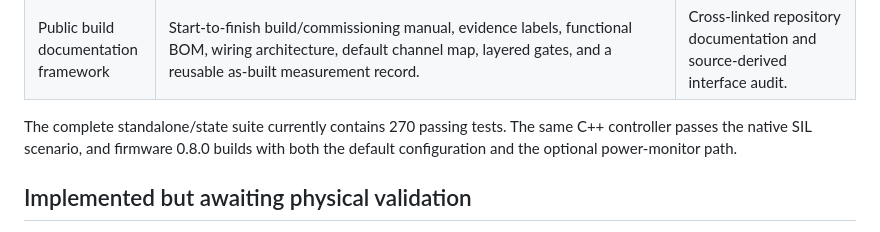
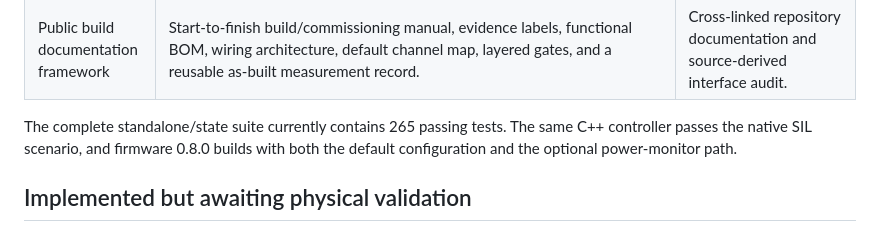
Before and after one commit to Blacksheep909/Domino-ESP32-Quadruped, a Markdown page: docs/virtual-lab-roadmap-status.md, the part around the change. Drawn GitHub-style.

```diff
--- a/docs/virtual-lab-roadmap-status.md
+++ b/docs/virtual-lab-roadmap-status.md
@@ -25,7 +25,7 @@ compiling firmware is not presented as proof that a real robot was connected.
 | Repository media and local run instructions | Source is locally runnable; README contains current screenshots and a 6.8-second workflow GIF. | Production Vite build and committed media. |
 | Public build documentation framework | Start-to-finish build/commissioning manual, evidence labels, functional BOM, wiring architecture, default channel map, layered gates, and a reusable as-built measurement record. | Cross-linked repository documentation and source-derived interface audit. |
 
-The complete standalone/state suite currently contains 270 passing tests. The
+The complete standalone/state suite currently contains 265 passing tests. The
 same C++ controller passes the native SIL scenario, and firmware 0.8.0 builds
 with both the default configuration and the optional power-monitor path.
 
```
Also changed, not shown: simulation/standalone/README.md (+3 -3 lines).
